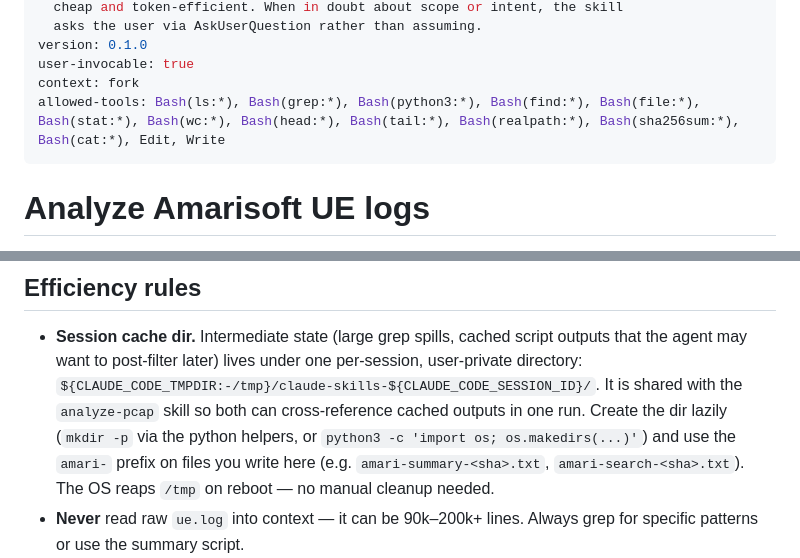
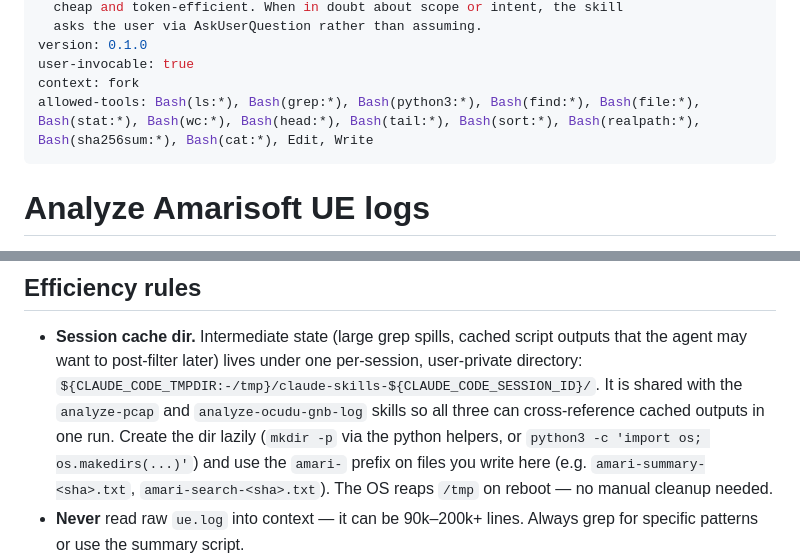
Before and after one commit to ocudu/ocudu_ai_playground, a Markdown page: skills/analyze-amari-ue-log/SKILL.md, 2 parts joined by grey strips. GitHub-like rendering.

Commit message:
fix(skills): review-driven fixes to analyze-pcap and analyze-amari-ue-log
- analyze-amari-ue-log: add Bash(sort:*) to allowed-tools so the
  `grep ... | sort -u` recipe in mode-query no longer prompts.
- Refresh stale cache-sharing docstrings (analyze-pcap SKILL.md + utils.py,
  analyze-amari-ue-log SKILL.md) to name all three sibling skills now that
  analyze-ocudu-gnb-log shares the same per-session /tmp cache.

Co-Authored-By: Claude Opus 4.8 (1M context) <noreply@anthropic.com>

Signed-off-by: Francisco Paisana <francisco.paisana@srs.io>

```diff
--- a/skills/analyze-amari-ue-log/SKILL.md
+++ b/skills/analyze-amari-ue-log/SKILL.md
@@ -17,7 +17,7 @@ description: >
 version: 0.1.0
 user-invocable: true
 context: fork
-allowed-tools: Bash(ls:*), Bash(grep:*), Bash(python3:*), Bash(find:*), Bash(file:*), Bash(stat:*), Bash(wc:*), Bash(head:*), Bash(tail:*), Bash(realpath:*), Bash(sha256sum:*), Bash(cat:*), Edit, Write
+allowed-tools: Bash(ls:*), Bash(grep:*), Bash(python3:*), Bash(find:*), Bash(file:*), Bash(stat:*), Bash(wc:*), Bash(head:*), Bash(tail:*), Bash(sort:*), Bash(realpath:*), Bash(sha256sum:*), Bash(cat:*), Edit, Write
 ---
 
 # Analyze Amarisoft UE logs
@@ -108,8 +108,8 @@ procedure/format reference files in `references/procedures/` and
   outputs that the agent may want to post-filter later) lives under one
   per-session, user-private directory:
   `${CLAUDE_CODE_TMPDIR:-/tmp}/claude-skills-${CLAUDE_CODE_SESSION_ID}/`. It is
-  shared with the `analyze-pcap` skill so both can cross-reference cached
-  outputs in one run. Create the dir lazily (`mkdir -p` via the python
+  shared with the `analyze-pcap` and `analyze-ocudu-gnb-log` skills so all
+  three can cross-reference cached outputs in one run. Create the dir lazily (`mkdir -p` via the python
   helpers, or `python3 -c 'import os; os.makedirs(...)'`) and use the
   `amari-` prefix on files you write here (e.g. `amari-summary-<sha>.txt`,
   `amari-search-<sha>.txt`). The OS reaps `/tmp` on reboot — no manual
```
